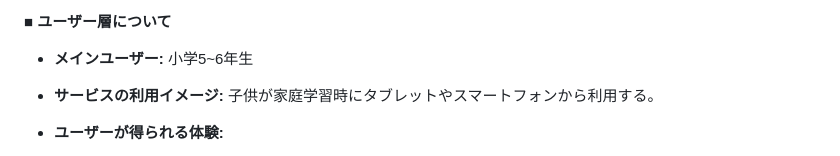
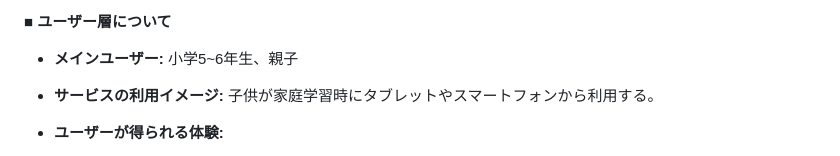
Before and after one commit to misaco1223/cutting_cube_simulator, a Markdown page: README.md, the part around the change. GitHub-like rendering.

```diff
--- a/README.md
+++ b/README.md
@@ -23,7 +23,7 @@
 
 **■ ユーザー層について**
 
-- **メインユーザー:** 小学5~6年生
+- **メインユーザー:** 小学5~6年生、親子
 - **サービスの利用イメージ:** 子供が家庭学習時にタブレットやスマートフォンから利用する。
 - **ユーザーが得られる体験:**
 
```
